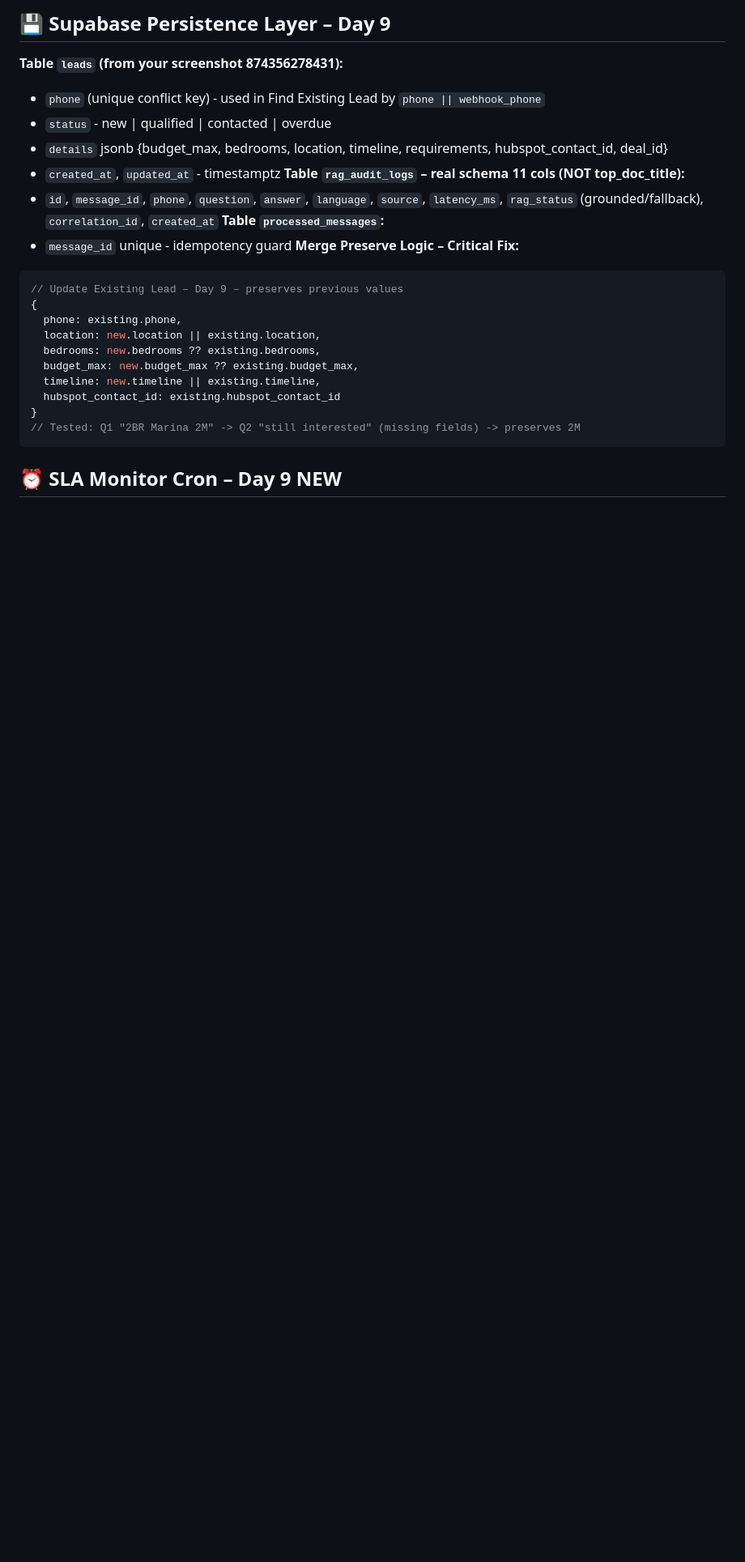
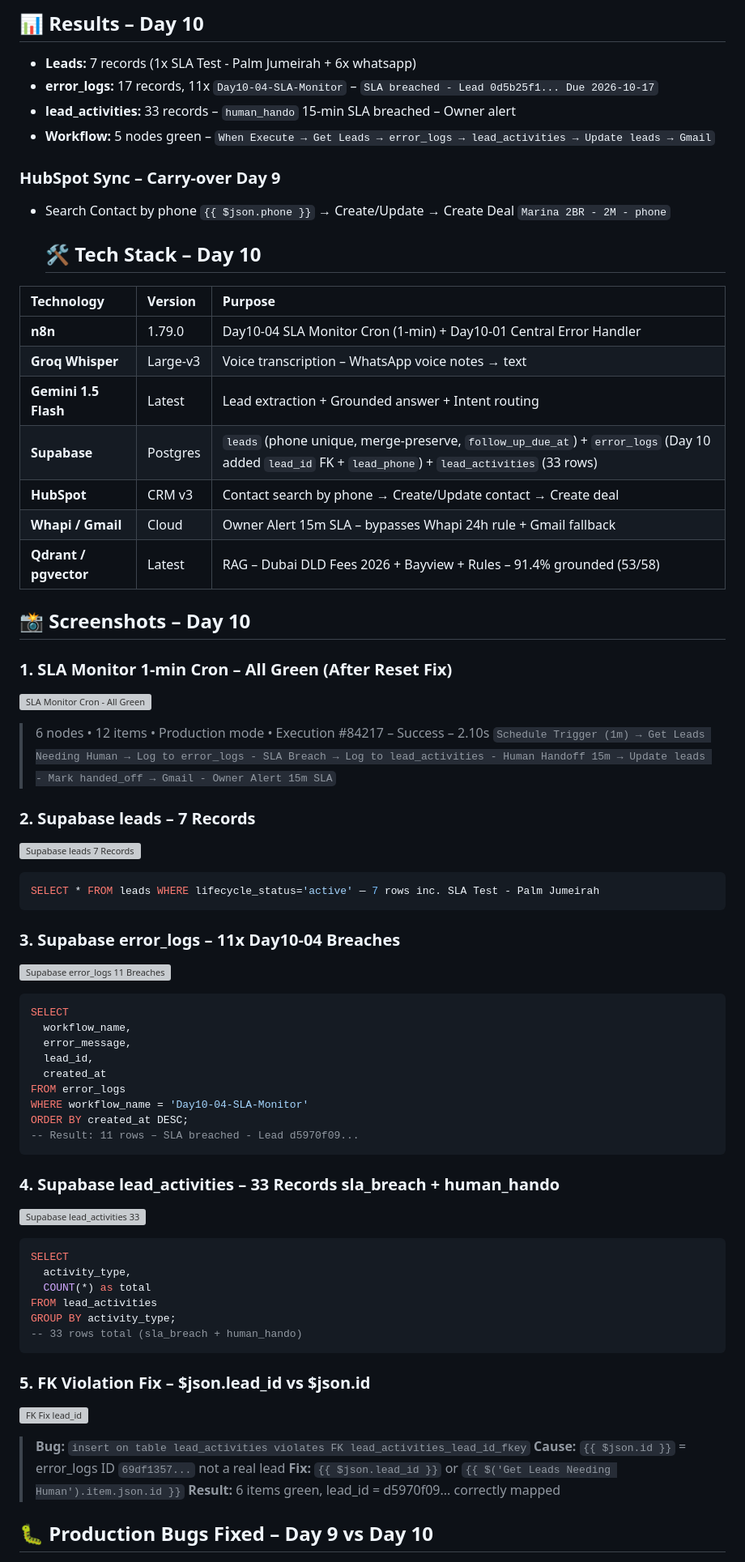
Before and after one commit to Toqeer-Ahmad-ops/RE-LEAD-Engine-DXB, a Markdown page: README.md, the part around one of its changes. Shown at 81% size. GitHub-like rendering; blank space fills up the shorter version; grey boxes are pictures that could not be loaded.

Commit message:
Revise README.md with updated badge versions
Updated badge versions and improved README structure for clarity.

````diff
--- a/README.md
+++ b/README.md
@@ -75,28 +130,69 @@ flowchart TD
 ```
 
-## 💾 Supabase Persistence Layer – Day 9
-**Table `leads` (from your screenshot 874356278431):**
-- `phone` (unique conflict key) - used in Find Existing Lead by `phone || webhook_phone`
-- `status` - new | qualified | contacted | overdue
-- `details` jsonb {budget_max, bedrooms, location, timeline, requirements, hubspot_contact_id, deal_id}
-- `created_at`, `updated_at` - timestamptz
-**Table `rag_audit_logs` – real schema 11 cols (NOT top_doc_title):**
-- `id`, `message_id`, `phone`, `question`, `answer`, `language`, `source`, `latency_ms`, `rag_status` (grounded/fallback), `correlation_id`, `created_at`
-**Table `processed_messages`:**
-- `message_id` unique - idempotency guard
-**Merge Preserve Logic – Critical Fix:**
-```js
-// Update Existing Lead – Day 9 – preserves previous values
-{
-  phone: existing.phone,
-  location: new.location || existing.location,
-  bedrooms: new.bedrooms ?? existing.bedrooms,
-  budget_max: new.budget_max ?? existing.budget_max,
-  timeline: new.timeline || existing.timeline,
-  hubspot_contact_id: existing.hubspot_contact_id
-}
-// Tested: Q1 "2BR Marina 2M" -> Q2 "still interested" (missing fields) -> preserves 2M
+## 📊 Results – Day 10
+
+- **Leads:** 7 records (1x SLA Test - Palm Jumeirah + 6x whatsapp)
+- **error_logs:** 17 records, 11x `Day10-04-SLA-Monitor` – `SLA breached - Lead 0d5b25f1... Due 2026-10-17`
+- **lead_activities:** 33 records – `human_hando` 15-min SLA breached – Owner alert
+- **Workflow:** 5 nodes green – `When Execute → Get Leads → error_logs → lead_activities → Update leads → Gmail`
+
+### HubSpot Sync – Carry-over Day 9
+
+- Search Contact by phone `{{ $json.phone }}` → Create/Update → Create Deal `Marina 2BR - 2M - phone`
+
+  ## 🛠 Tech Stack – Day 10
+
+| Technology | Version | Purpose |
+| :--- | :--- | :--- |
+| **n8n** | 1.79.0 | Day10-04 SLA Monitor Cron (1-min) + Day10-01 Central Error Handler |
+| **Groq Whisper** | Large-v3 | Voice transcription – WhatsApp voice notes → text |
+| **Gemini 1.5 Flash** | Latest | Lead extraction + Grounded answer + Intent routing |
+| **Supabase** | Postgres | `leads` (phone unique, merge-preserve, `follow_up_due_at`) + `error_logs` (Day 10 added `lead_id` FK + `lead_phone`) + `lead_activities` (33 rows) |
+| **HubSpot** | CRM v3 | Contact search by phone → Create/Update contact → Create deal |
+| **Whapi / Gmail** | Cloud | Owner Alert 15m SLA – bypasses Whapi 24h rule + Gmail fallback |
+| **Qdrant / pgvector** | Latest | RAG – Dubai DLD Fees 2026 + Bayview + Rules – 91.4% grounded (53/58) |
+
+## 📸 Screenshots – Day 10
+
+### 1. SLA Monitor 1-min Cron – All Green (After Reset Fix)
+![SLA Monitor Cron - All Green](docs/screenshots/day10-sla-monitor-cron-all-green.png)
+> 6 nodes • 12 items • Production mode • Execution #84217 – Success – 2.10s
+> `Schedule Trigger (1m) → Get Leads Needing Human → Log to error_logs - SLA Breach → Log to lead_activities - Human Handoff 15m → Update leads - Mark handed_off → Gmail - Owner Alert 15m SLA`
+
+### 2. Supabase leads – 7 Records
+![Supabase leads 7 Records](docs/screenshots/day10-leads-7-records.png)
+```sql
+SELECT * FROM leads WHERE lifecycle_status='active' — 7 rows inc. SLA Test - Palm Jumeirah
 ```
+### 3. Supabase error_logs – 11x Day10-04 Breaches
+![Supabase error_logs 11 Breaches](docs/screenshots/day10-error-logs-11-breaches.png)
+```sql
+SELECT
+  workflow_name,
+  error_message,
+  lead_id,
+  created_at
+FROM error_logs
+WHERE workflow_name = 'Day10-04-SLA-Monitor'
+ORDER BY created_at DESC;
+-- Result: 11 rows – SLA breached - Lead d5970f09...
+```
+### 4. Supabase lead_activities – 33 Records sla_breach + human_hando
+![Supabase lead_activities 33](docs/screenshots/day10-lead-activities-33.jpg)
+```sql
+SELECT
+  activity_type,
+  COUNT(*) as total
+FROM lead_activities
+GROUP BY activity_type;
+-- 33 rows total (sla_breach + human_hando)
+```
+### 5. FK Violation Fix – $json.lead_id vs $json.id
+![FK Fix lead_id](docs/screenshots/day10-fk-fix-lead-id.jpg)
+> **Bug:** `insert on table lead_activities violates FK lead_activities_lead_id_fkey`
+> **Cause:** `{{ $json.id }}` = error_logs ID `69df1357...` not a real lead
+> **Fix:** `{{ $json.lead_id }}` or `{{ $('Get Leads Needing Human').item.json.id }}`
+> **Result:** 6 items green, lead_id = d5970f09... correctly mapped
 
-## ⏰ SLA Monitor Cron – Day 9 NEW
+## 🐛 Production Bugs Fixed – Day 9 vs Day 10
 
````
Also changed, not shown: other parts of README.md (+126 -163 lines).
